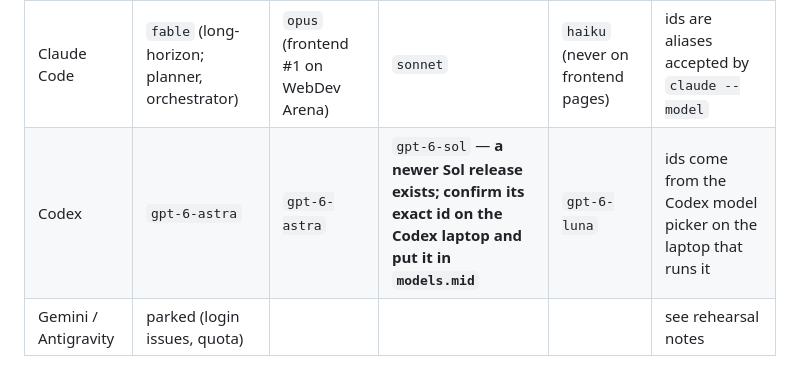
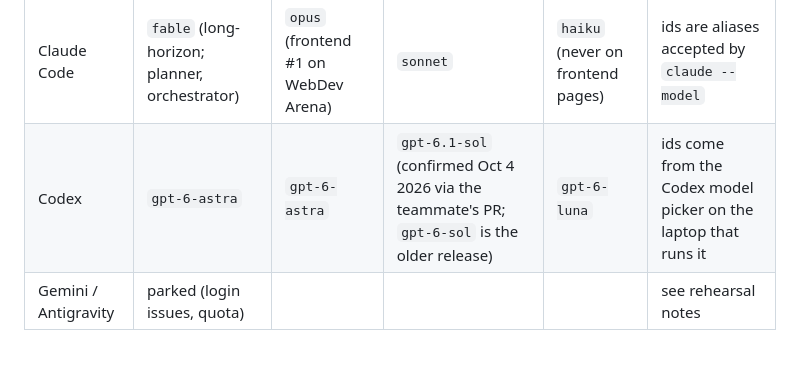
Before and after one commit to aryanpatel142006/swarm-control, a Markdown page: skills/swarm-control/SKILL.md, the part around the change. GitHub-like rendering.

Commit message:
skill roster: Codex mid tier is gpt-6.1-sol

```diff
--- a/skills/swarm-control/SKILL.md
+++ b/skills/swarm-control/SKILL.md
@@ -80,7 +80,7 @@ Do not let improvement work starve the product: harness fixes happen between mil
 | Provider | best | high | mid | low | Notes (Oct 4 2026) |
 |---|---|---|---|---|---|
 | Claude Code | `fable` (long-horizon; planner, orchestrator) | `opus` (frontend #1 on WebDev Arena) | `sonnet` | `haiku` (never on frontend pages) | ids are aliases accepted by `claude --model` |
-| Codex | `gpt-6-astra` | `gpt-6-astra` | `gpt-6-sol` — **a newer Sol release exists; confirm its exact id on the Codex laptop and put it in `models.mid`** | `gpt-6-luna` | ids come from the Codex model picker on the laptop that runs it |
+| Codex | `gpt-6-astra` | `gpt-6-astra` | `gpt-6.1-sol` (confirmed Oct 4 2026 via the teammate's PR; `gpt-6-sol` is the older release) | `gpt-6-luna` | ids come from the Codex model picker on the laptop that runs it |
 | Gemini / Antigravity | parked (login issues, quota) | | | | see rehearsal notes |
 Change a tier in `.swarm/config.yaml` → `agents.<name>.models`; running tasks keep their model, new claims use the new one; the teammate's runner needs a `git pull` + restart to see config changes.
 
```
